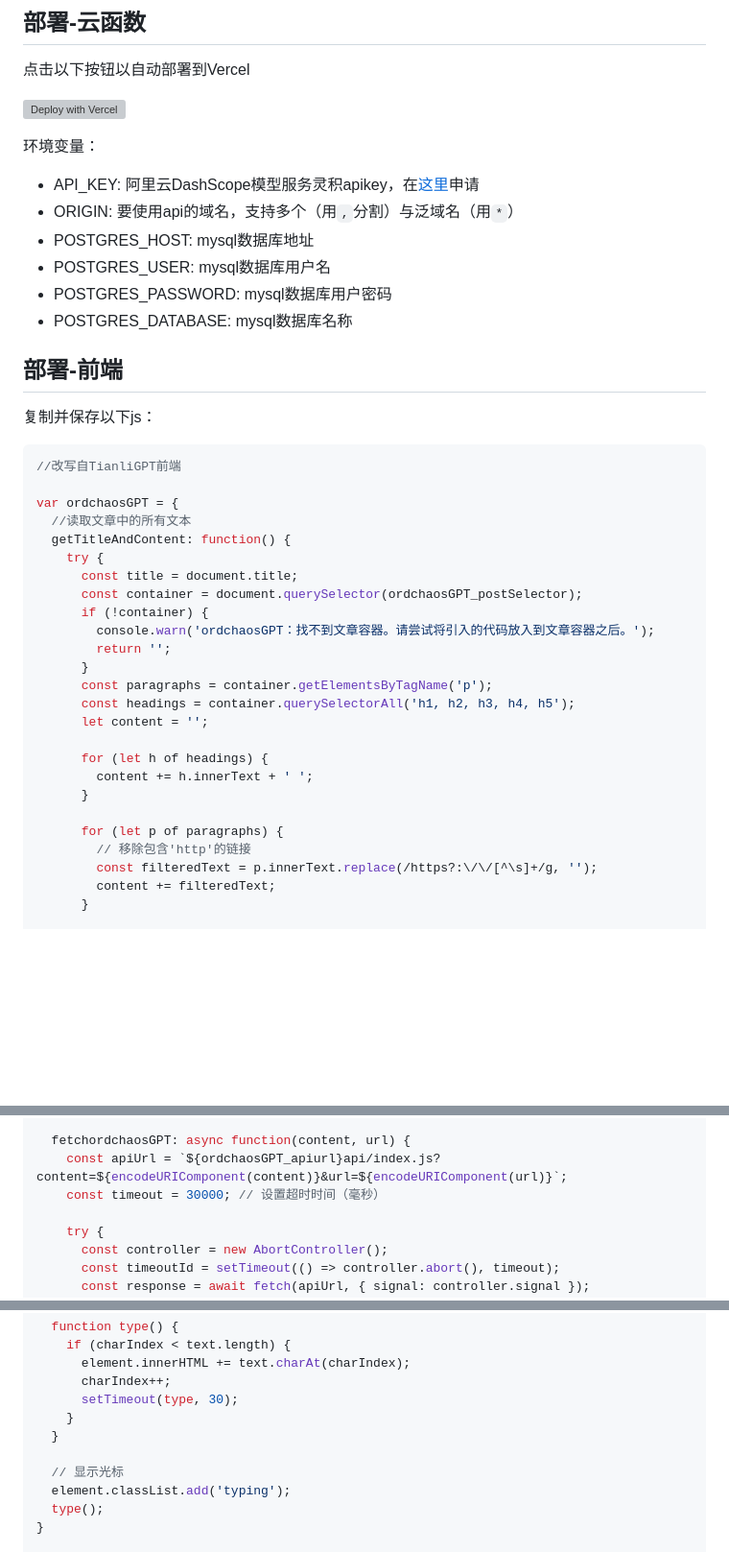
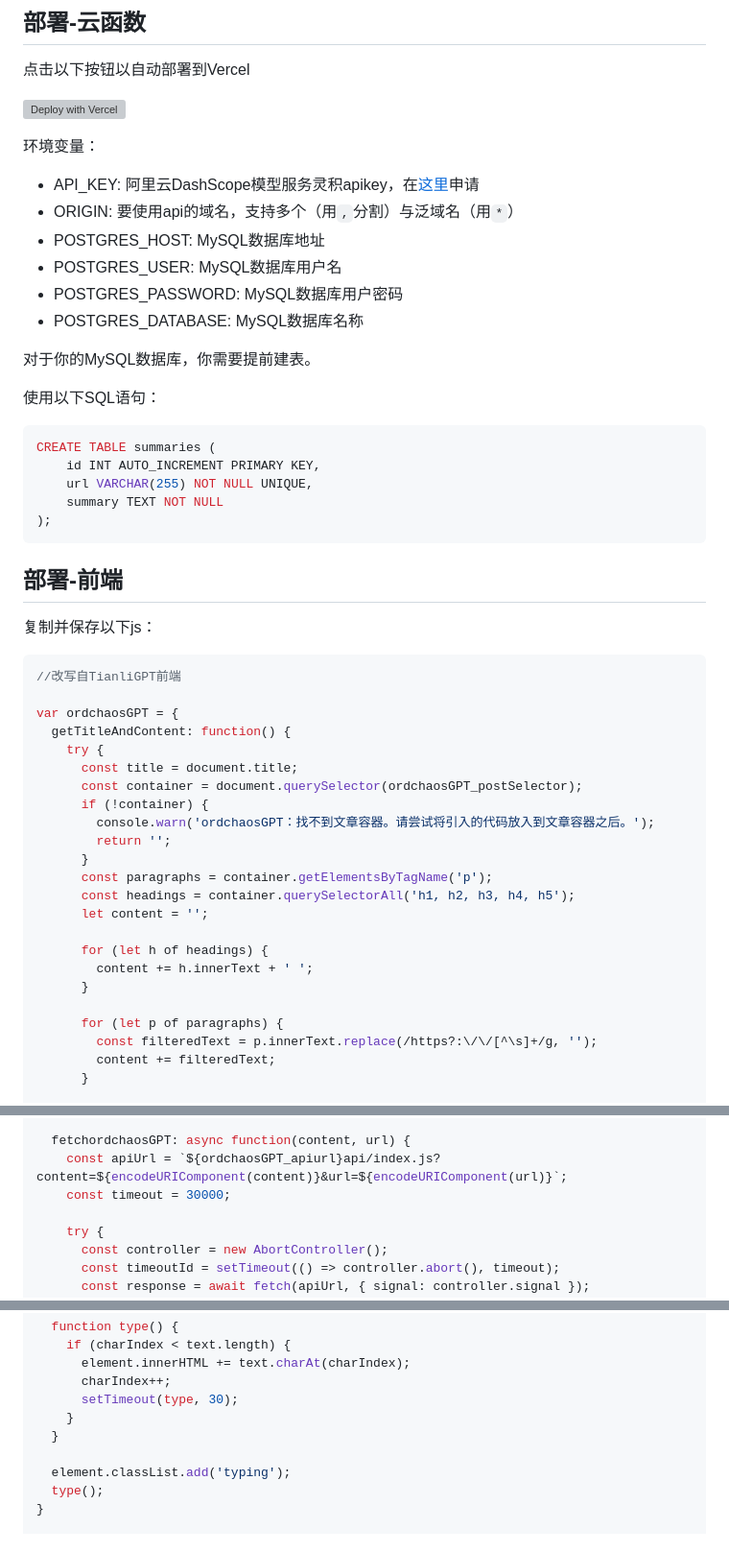
Before and after one commit to OrdChaos/ordchaosgpt-cloud-function, a Markdown page: readme.md, 3 parts joined by grey strips. Shown at 96% size. GitHub-like rendering; blank space fills up the shorter version; grey boxes are pictures that could not be loaded.

````diff
--- a/readme.md
+++ b/readme.md
@@ -24,10 +24,22 @@ url相同而再次请求时，不再重复生成内容而直接访问数据库
 
 - API_KEY: 阿里云DashScope模型服务灵积apikey，在[这里](https://dashscope.console.aliyun.com/apiKey)申请
 - ORIGIN: 要使用api的域名，支持多个（用`,`分割）与泛域名（用`*`）
-- POSTGRES_HOST: mysql数据库地址
-- POSTGRES_USER: mysql数据库用户名
-- POSTGRES_PASSWORD: mysql数据库用户密码
-- POSTGRES_DATABASE: mysql数据库名称
+- POSTGRES_HOST: MySQL数据库地址
+- POSTGRES_USER: MySQL数据库用户名
+- POSTGRES_PASSWORD: MySQL数据库用户密码
+- POSTGRES_DATABASE: MySQL数据库名称
+
+对于你的MySQL数据库，你需要提前建表。
+
+使用以下SQL语句：
+
+```sql
+CREATE TABLE summaries (
+    id INT AUTO_INCREMENT PRIMARY KEY,
+    url VARCHAR(255) NOT NULL UNIQUE,
+    summary TEXT NOT NULL
+);
+```
 
 ## 部署-前端
 
@@ -37,7 +49,6 @@ url相同而再次请求时，不再重复生成内容而直接访问数据库
 //改写自TianliGPT前端
 
 var ordchaosGPT = {
-  //读取文章中的所有文本
   getTitleAndContent: function() {
     try {
       const title = document.title;
@@ -55,7 +66,6 @@ var ordchaosGPT = {
       }
 
       for (let p of paragraphs) {
-        // 移除包含'http'的链接
         const filteredText = p.innerText.replace(/https?:\/\/[^\s]+/g, '');
         content += filteredText;
       }
@@ -75,7 +85,7 @@ var ordchaosGPT = {
 
   fetchordchaosGPT: async function(content, url) {
     const apiUrl = `${ordchaosGPT_apiurl}api/index.js?content=${encodeURIComponent(content)}&url=${encodeURIComponent(url)}`;
-    const timeout = 30000; // 设置超时时间（毫秒）
+    const timeout = 30000;
 
     try {
       const controller = new AbortController();
@@ -110,7 +120,6 @@ function typeWriterEffect(text, element) {
     }
   }
 
-  // 显示光标
   element.classList.add('typing');
   type();
 }
````
Also changed, not shown: other parts of readme.md (+2 -2 lines).
